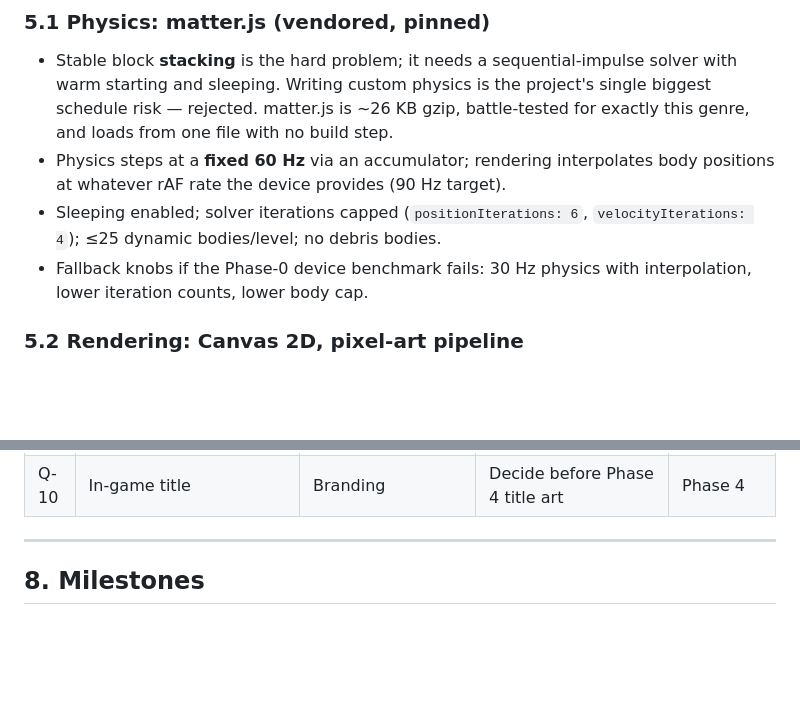
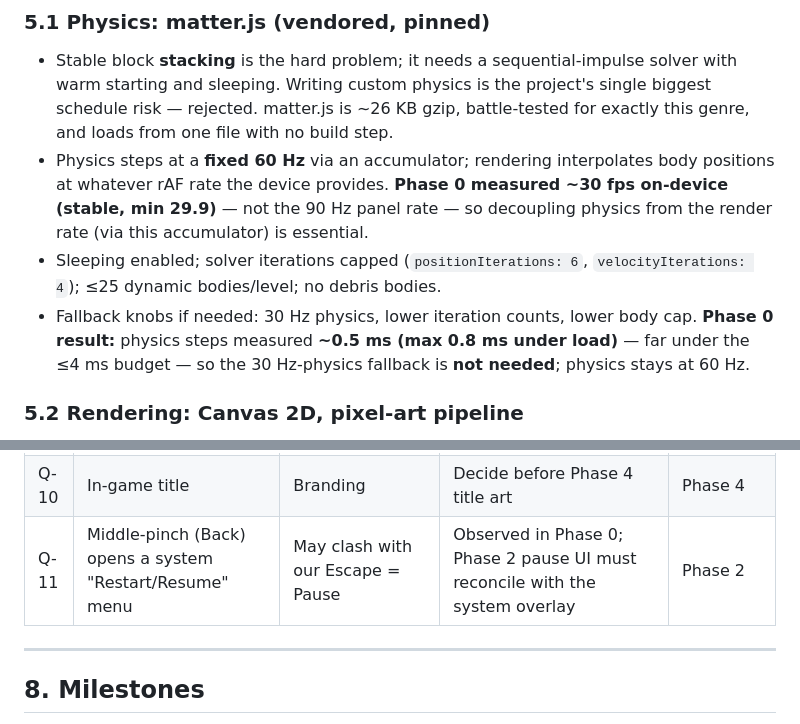
Before and after one commit to jjang20/catapult-glass, a Markdown page: SPEC.md, 2 parts joined by grey strips. Drawn GitHub-style; blank space fills up the shorter version.

```diff
--- a/SPEC.md
+++ b/SPEC.md
@@ -254,11 +261,14 @@ stateDiagram-v2
   biggest schedule risk — rejected. matter.js is ~26 KB gzip, battle-tested for exactly
   this genre, and loads from one file with no build step.
 - Physics steps at a **fixed 60 Hz** via an accumulator; rendering interpolates body
-  positions at whatever rAF rate the device provides (90 Hz target).
+  positions at whatever rAF rate the device provides. **Phase 0 measured ~30 fps on-device
+  (stable, min 29.9)** — not the 90 Hz panel rate — so decoupling physics from the render
+  rate (via this accumulator) is essential.
 - Sleeping enabled; solver iterations capped (`positionIterations: 6`,
   `velocityIterations: 4`); ≤25 dynamic bodies/level; no debris bodies.
-- Fallback knobs if the Phase-0 device benchmark fails: 30 Hz physics with
-  interpolation, lower iteration counts, lower body cap.
+- Fallback knobs if needed: 30 Hz physics, lower iteration counts, lower body cap.
+  **Phase 0 result:** physics steps measured **~0.5 ms (max 0.8 ms under load)** — far under
+  the ≤4 ms budget — so the 30 Hz-physics fallback is **not needed**; physics stays at 60 Hz.
 
 ### 5.2 Rendering: Canvas 2D, pixel-art pipeline
 
@@ -389,6 +399,7 @@ phone/desktop as supported play targets (dev-only).
 | Q-8 | Distribution/review timeline (URL-only today) | Reach | None needed for v1; track | — |
 | Q-9 | Toolkit/platform API drift (young platform) | Breakage | Re-verify meta-tag requirements at Phase 5 | Phase 5 |
 | Q-10 | In-game title | Branding | Decide before Phase 4 title art | Phase 4 |
+| Q-11 | Middle-pinch (Back) opens a system "Restart/Resume" menu | May clash with our Escape = Pause | Observed in Phase 0; Phase 2 pause UI must reconcile with the system overlay | Phase 2 |
 
 ---
 
```
Also changed, not shown: other parts of SPEC.md (+22 -15 lines), docs/spike-0-input-discovery.md (+15 -10 lines).
